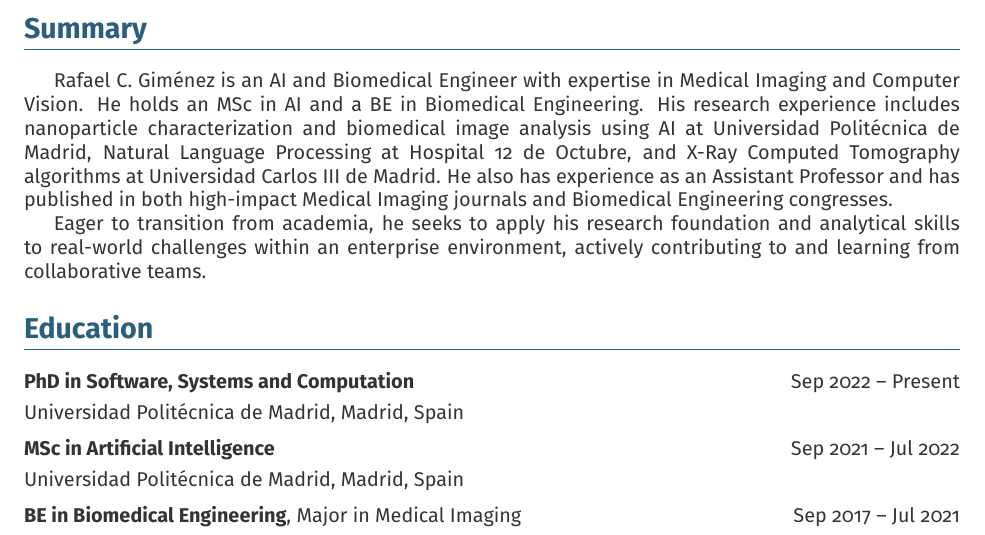
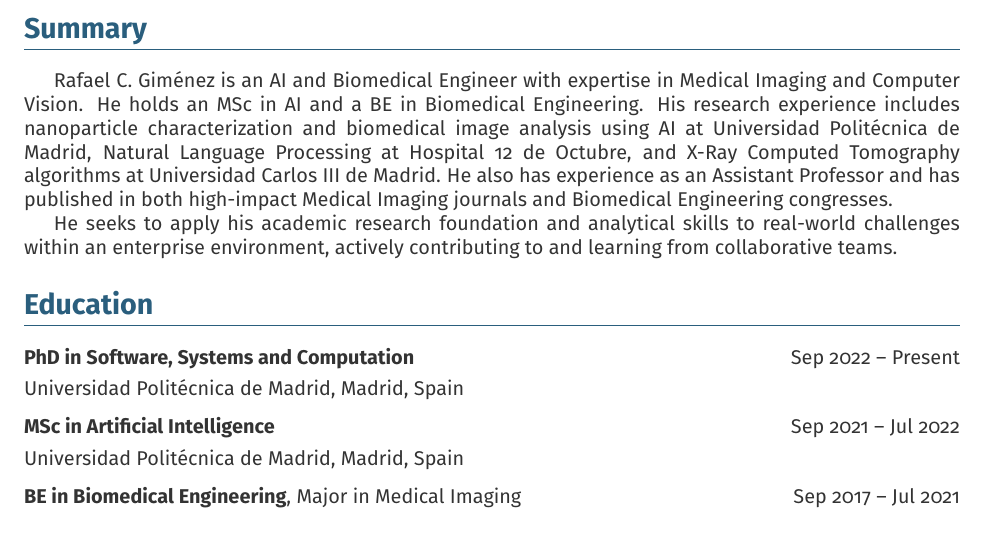
Before and after one commit to rafaelcga/latex-cv, a LaTeX document (main.tex): part of page 1 of 3, cut so that both start at the same text. Compiled offline with pdfLaTeX.

Commit message:
Refine summary

```diff
--- a/main.tex
+++ b/main.tex
@@ -82,7 +82,7 @@
 \color{textgray}
 Rafael C. Giménez is an AI and Biomedical Engineer with expertise in Medical Imaging and Computer Vision. He holds an MSc in AI and a BE in Biomedical Engineering. His research experience includes nanoparticle characterization and biomedical image analysis using AI at Universidad Politécnica de Madrid, Natural Language Processing at Hospital 12 de Octubre, and X-Ray Computed Tomography algorithms at Universidad Carlos III de Madrid. He also has experience as an Assistant Professor and has published in both high-impact Medical Imaging journals and Biomedical Engineering congresses.
 
-Eager to transition from academia, he seeks to apply his research foundation and analytical skills to real-world challenges within an enterprise environment, actively contributing to and learning from collaborative teams.
+He seeks to apply his academic research foundation and analytical skills to real-world challenges within an enterprise environment, actively contributing to and learning from collaborative teams.
 
 % --- EDUCATION ---
 \section*{Education}
```
